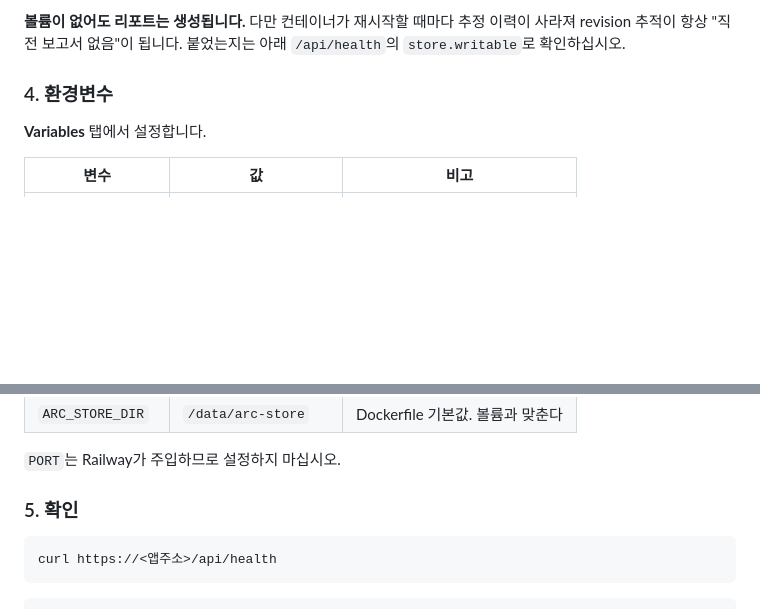
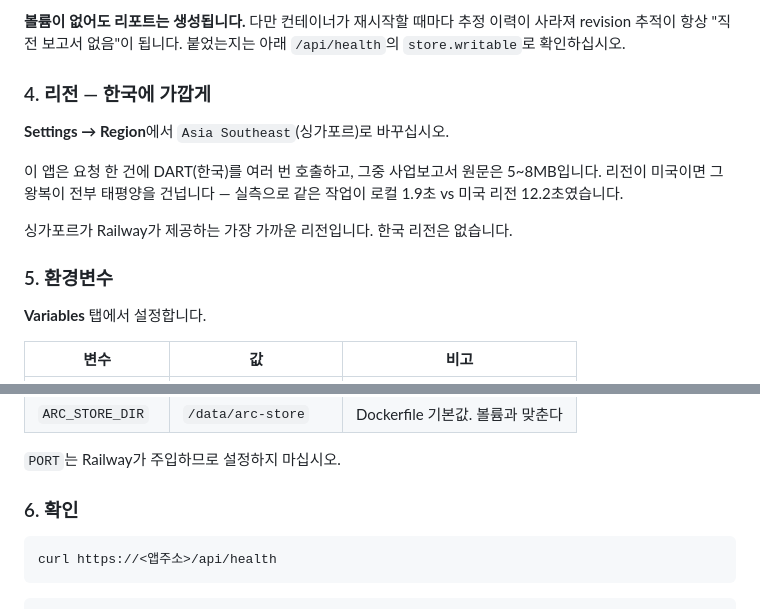
Before and after one commit to hongkevin/ai-research-center, a Markdown page: docs/DEPLOY.md, 2 parts joined by grey strips. Rendered like a GitHub page; blank space fills up the shorter version.

Commit message:
docs: 배포 리전을 Asia Southeast로 — DART가 한국에 있다
요청 한 건에 DART를 여러 번 호출하고 사업보고서 원문은 5~8MB다. 리전이
미국이면 그 왕복이 전부 태평양을 건넌다 — 실측 로컬 1.9초 vs 미국 12.2초.

Railway는 7개 리전이 있고 서비스별로 고른다. 싱가포르가 가장 가깝다
(한국 리전은 없다).

````diff
--- a/docs/DEPLOY.md
+++ b/docs/DEPLOY.md
@@ -64,7 +64,17 @@ git push origin main
 이력이 사라져 revision 추적이 항상 "직전 보고서 없음"이 됩니다. 붙었는지는
 아래 `/api/health`의 `store.writable`로 확인하십시오.
 
-### 4. 환경변수
+### 4. 리전 — 한국에 가깝게
+
+**Settings → Region**에서 `Asia Southeast`(싱가포르)로 바꾸십시오.
+
+이 앱은 요청 한 건에 DART(한국)를 여러 번 호출하고, 그중 사업보고서 원문은
+5~8MB입니다. 리전이 미국이면 그 왕복이 전부 태평양을 건넙니다 — 실측으로
+같은 작업이 로컬 1.9초 vs 미국 리전 12.2초였습니다.
+
+싱가포르가 Railway가 제공하는 가장 가까운 리전입니다. 한국 리전은 없습니다.
+
+### 5. 환경변수
 
 **Variables** 탭에서 설정합니다.
 
@@ -79,7 +89,7 @@ git push origin main
 
 `PORT`는 Railway가 주입하므로 설정하지 마십시오.
 
-### 5. 확인
+### 6. 확인
 
 ```bash
 curl https://<앱주소>/api/health
````
